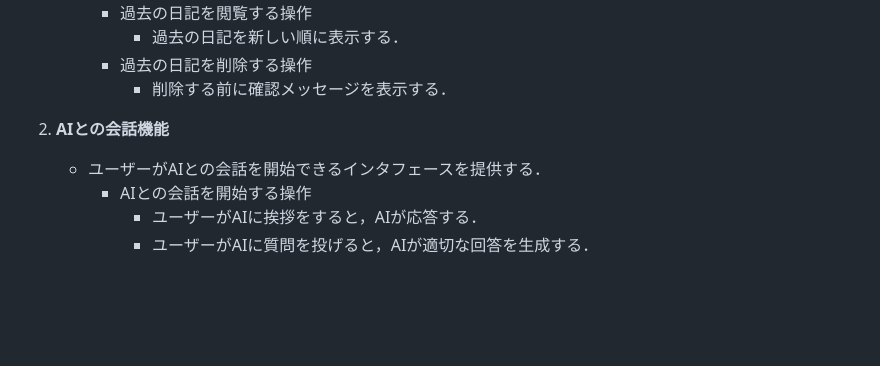
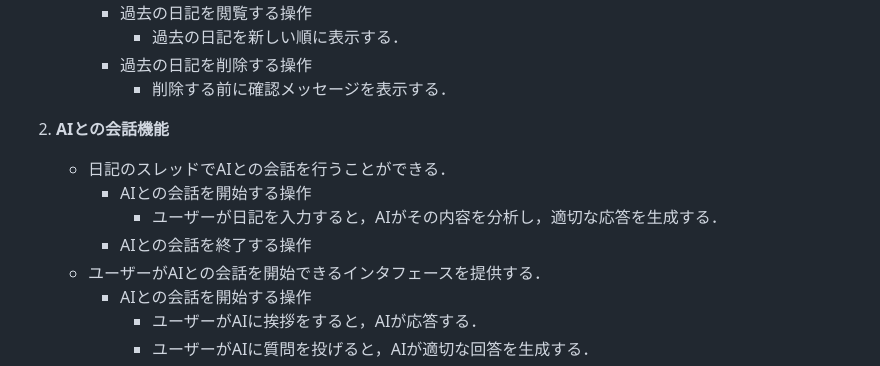
Before and after one commit to ut42univ/EmoDialog, a Markdown page: spec.md, the part around the change. GitHub-like rendering; blank space fills up the shorter version.

Commit message:
日記記録機能とAIとの会話機能の操作を追加

```diff
--- a/spec.md
+++ b/spec.md
@@ -21,6 +21,10 @@ EmoDialogは，ユーザーが日記を記録し，AIとの会話を通じて感
          - 削除する前に確認メッセージを表示する．
 
 2. **AIとの会話機能**
+   - 日記のスレッドでAIとの会話を行うことができる．
+      - AIとの会話を開始する操作
+         - ユーザーが日記を入力すると，AIがその内容を分析し，適切な応答を生成する．
+      - AIとの会話を終了する操作
    - ユーザーがAIとの会話を開始できるインタフェースを提供する．
       - AIとの会話を開始する操作
          - ユーザーがAIに挨拶をすると，AIが応答する．
```
